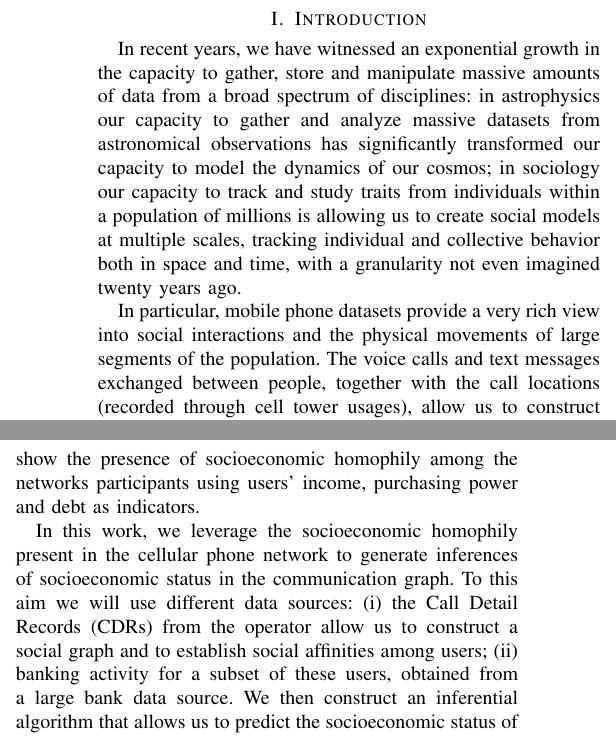
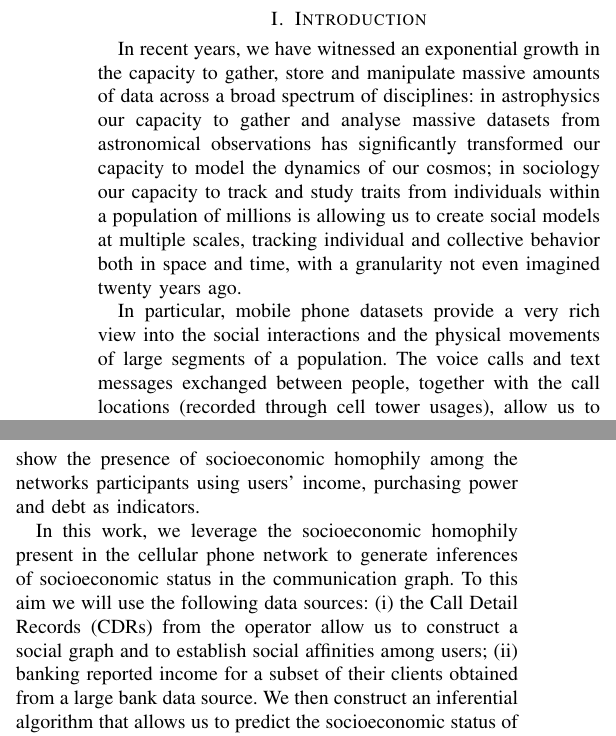
Before and after one commit to mfixman/Tesis, a LaTeX paper (Asonam2016/paper.tex, which reads Asonam2016/introduction.tex): two parts of the columns of page 1 of 4, joined at a grey line, cut so that both start at the same text. Compiled offline with pdfLaTeX.

Commit message:
changes to introduction

```diff
--- a/Asonam2016/introduction.tex
+++ b/Asonam2016/introduction.tex
@@ -1,12 +1,12 @@
 \section{Introduction}
 
-In recent years, we have witnessed an exponential growth in the capacity to gather, store and manipulate massive amounts of data from a broad spectrum of disciplines: in astrophysics our capacity to gather and analyze massive datasets from astronomical observations has significantly transformed our capacity to model the dynamics of our cosmos; in sociology our capacity to track and study traits from individuals within a population of millions is allowing us to create social models at multiple scales, tracking individual and collective behavior both in space and time, with a granularity not even imagined twenty years ago.
+In recent years, we have witnessed an exponential growth in the capacity to gather, store and manipulate massive amounts of data across a broad spectrum of disciplines: in astrophysics our capacity to gather and analyse massive datasets from astronomical observations has significantly transformed our capacity to model the dynamics of our cosmos; in sociology our capacity to track and study traits from individuals within a population of millions is allowing us to create social models at multiple scales, tracking individual and collective behavior both in space and time, with a granularity not even imagined twenty years ago.
 
-In particular, mobile phone datasets provide a very rich view into social interactions and the physical movements of large segments of the population. The voice calls and text messages exchanged between people, together with the call locations (recorded through cell tower usages), allow us to construct a rich social graph which can give us interesting insights on the users' social fabric, detailing not only particular social relationships and traits, but also regular patterns of behavior both in space and time, such as their daily and weekly mobility patterns~\cite{gonzalez2008understanding,ponieman2013human,sarraute2015city}.
+In particular, mobile phone datasets provide a very rich view into the social interactions and the physical movements of large segments of a population. The voice calls and text messages exchanged between people, together with the call locations (recorded through cell tower usages), allow us to construct a rich social graph which can give us interesting insights on the users' social fabric, detailing not only particular social relationships and traits, but also regular patterns of behavior both in space and time, such as their daily and weekly mobility patterns~\cite{gonzalez2008understanding,ponieman2013human,sarraute2015city}.
 
 Demographic factors play an important role in the constitution and preservation of social links. In particular concerning their age, individuals have a tendency to
 establish links with others of similar age. This phenomenon is called  age homophily~\cite{mcpherson2001birds}, and has been verified in mobile phone communications graph~\cite{blumenstock2010mobile,sarraute2014} as well as the Facebook graph~\cite{ugander2011anatomy}.
 
 Economic factors are also believed to have a determining role in both the social network's structure and dynamics. However, there are still very few large-scale quantitative analyses on the interplay between economic status of individuals and their social network. In~\cite{leo2015socioeconomic}, the authors analyze the correlations between mobile phone data and banking transaction information, revealing the existence of social stratification. They also show the presence of socioeconomic homophily among the networks participants using users' income, purchasing power and debt as indicators.
 
-In this work, we leverage the socioeconomic homophily present in the cellular phone network to generate inferences of socioeconomic status in the communication graph. To this aim we will use different data sources: (i) the Call Detail Records (CDRs) from the operator allow us to construct a social graph and to establish social affinities among users; (ii) banking activity for a subset of these users, obtained from a large bank data source. We then construct an inferential algorithm that allows us to predict the socioeconomic status of users close to those for which we have banking information. To our knowledge, this is the first time both mobile phone and banking information has been integrated in this way to make inferences based on a social telecommunication graph.
+In this work, we leverage the socioeconomic homophily present in the cellular phone network to generate inferences of socioeconomic status in the communication graph. To this aim we will use the following data sources: (i) the Call Detail Records (CDRs) from the operator allow us to construct a social graph and to establish social affinities among users; (ii) banking reported income for a subset of their clients obtained from a large bank data source. We then construct an inferential algorithm that allows us to predict the socioeconomic status of users close to those for which we have banking information. To our knowledge, this is the first time both mobile phone and banking information has been integrated in this way to make inferences based on a social telecommunication graph.
```
